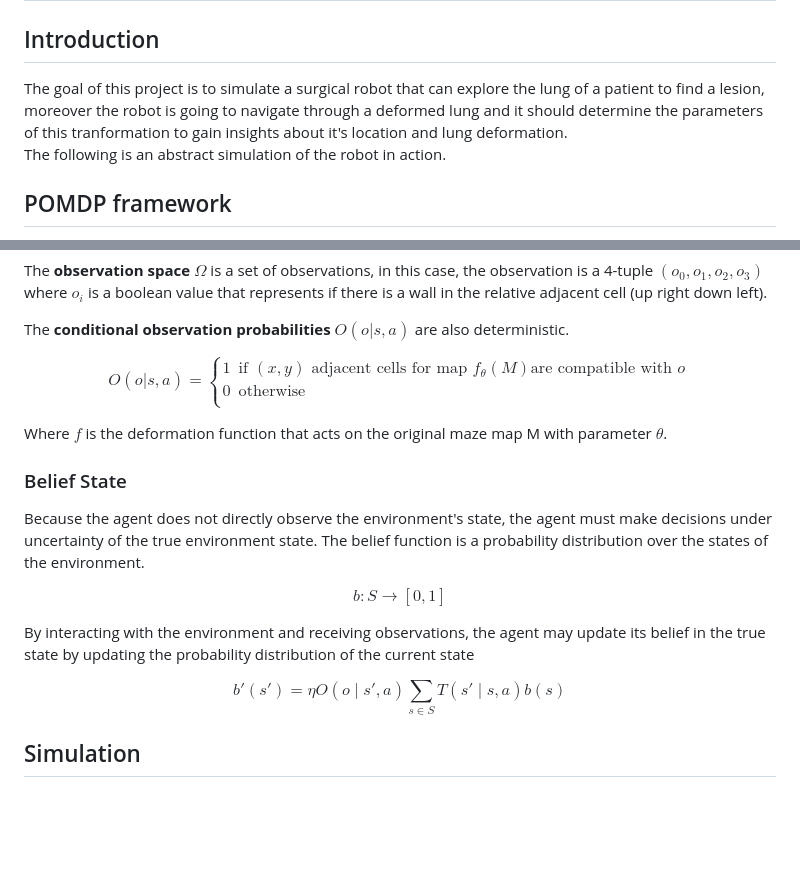
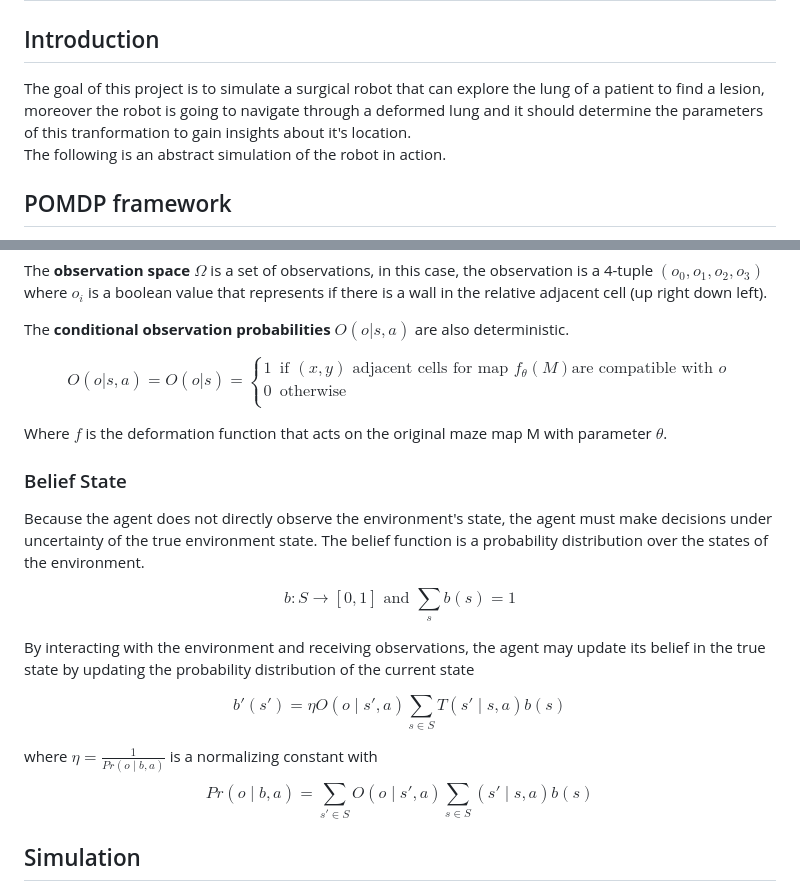
Before and after one commit to flaccagora/RoboSurgery, a Markdown page: README.md, 2 parts joined by grey strips. Drawn GitHub-style; blank space fills up the shorter version.

Commit message:
robosurg

```diff
--- a/README.md
+++ b/README.md
@@ -16,7 +16,7 @@
 # Surgical Robot Lung Exploration Simulation
 
 ## Introduction
-The goal of this project is to simulate a surgical robot that can explore the lung of a patient to find a lesion, moreover the robot is going to navigate through a deformed lung and it should determine the parameters of this tranformation to gain insights about it's location and lung deformation.
+The goal of this project is to simulate a surgical robot that can explore the lung of a patient to find a lesion, moreover the robot is going to navigate through a deformed lung and it should determine the parameters of this tranformation to gain insights about it's location.
 \
 The following is an abstract simulation of the robot in action.
 
@@ -77,7 +77,7 @@ The **observation space** $\Omega$ is a set of observations, in this case, the o
 The **conditional observation probabilities** $O(o|s,a)$ are also deterministic.
 
 
-$$O(o|s,a) =
+$$O(o|s,a)= O(o|s) =
 \begin{cases}
     1 &   \text{if } (x,y) \text{ adjacent cells for map } f_\theta(M) \text{are compatible with } o \\
     0 &   \text{otherwise} \\
@@ -90,12 +90,14 @@ Where $f$ is the deformation function that acts on the original maze map M with
 
 Because the agent does not directly observe the environment's state, the agent must make decisions under uncertainty of the true environment state. The belief function is a probability distribution over the states of the environment.
 
-$$b : S \rightarrow [0,1]$$
+$$b : S \rightarrow [0,1] \text{ and } \sum_s b(s) = 1  $$
 
 By interacting with the environment and receiving observations, the agent may update its belief in the true state by updating the probability distribution of the current state
 
 $$ b'(s')=\eta O(o\mid s',a)\sum _{s\in S}T(s'\mid s,a)b(s)$$
 
+where $η = \frac{1}{Pr ( o ∣ b , a )}$ is a normalizing constant with
+$$Pr ( o ∣ b , a ) = \sum_{s'\in S} O ( o ∣ s' , a ) \sum_{s \in S}( s'∣s,a)b(s)$$
 
 ## Simulation
 
```
